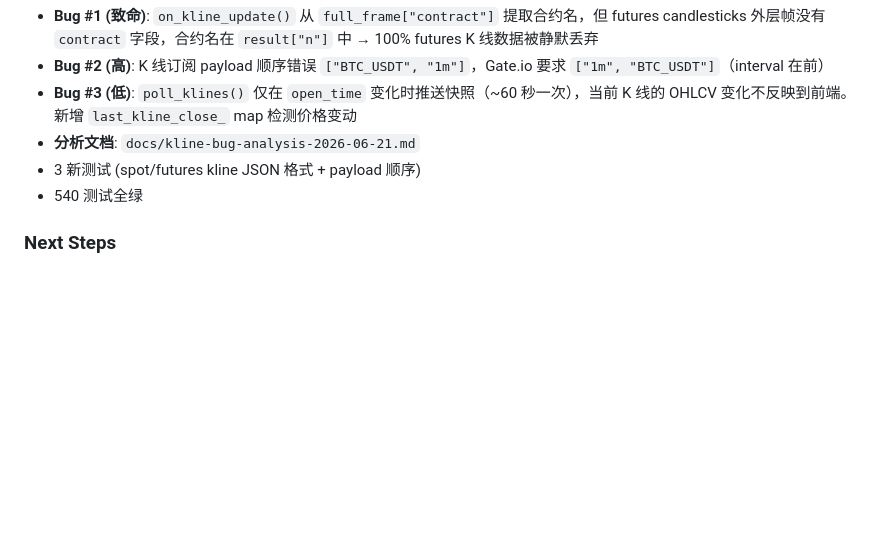
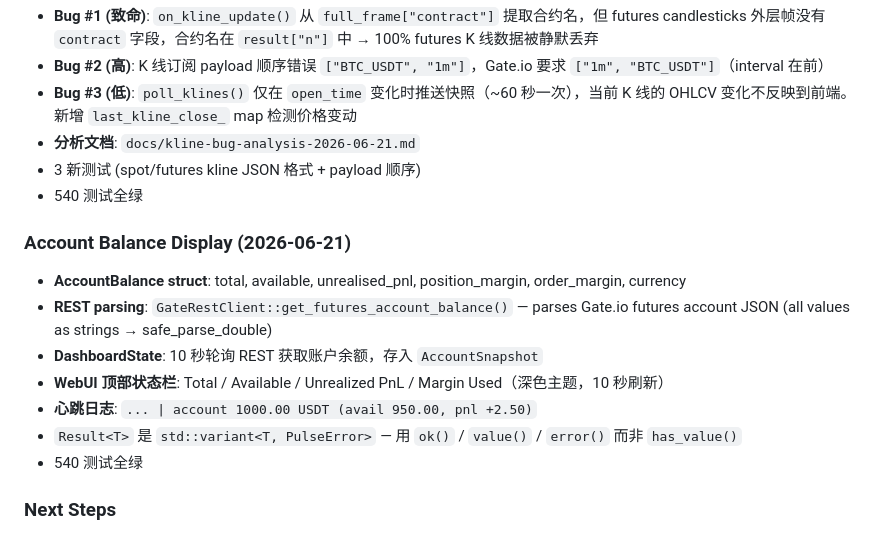
Before and after one commit to James-Xue/pulseTrader, a Markdown page: .claude/project-memory.md, the part around the change. GitHub-like rendering; blank space fills up the shorter version.

Commit message:
docs: update project memory — add account balance display section

```diff
--- a/.claude/project-memory.md
+++ b/.claude/project-memory.md
@@ -131,6 +131,15 @@
 - 3 新测试 (spot/futures kline JSON 格式 + payload 顺序)
 - 540 测试全绿
 
+### Account Balance Display (2026-06-21)
+- **AccountBalance struct**: total, available, unrealised_pnl, position_margin, order_margin, currency
+- **REST parsing**: `GateRestClient::get_futures_account_balance()` — parses Gate.io futures account JSON (all values as strings → safe_parse_double)
+- **DashboardState**: 10 秒轮询 REST 获取账户余额，存入 `AccountSnapshot`
+- **WebUI 顶部状态栏**: Total / Available / Unrealized PnL / Margin Used（深色主题，10 秒刷新）
+- **心跳日志**: `... | account 1000.00 USDT (avail 950.00, pnl +2.50)`
+- `Result<T>` 是 `std::variant<T, PulseError>` — 用 `ok()` / `value()` / `error()` 而非 `has_value()`
+- 540 测试全绿
+
 ### Next Steps
 - ✅ #4 RiskManager TOCTOU — `PositionManager::reserve_notional()` 原子预留模式，单次 unique_lock 替代 3 次独立 shared_lock。`RiskEvalResult` 新增 `reservation_id`，`main.cpp` 失败路径 `cancel_reservation()`，成功路径自动消耗。5 新测试。
 - ✅ #5 OrderTracker 写锁下回调 — "锁内收集，锁外执行"模式：`process_order_update()` 和 `poll_order_status()` 的 `completion_callback_` 在 unique_lock 释放后调用。`set_completion_callback()` 加锁保护。新增 `test_simulate_ws_update()` / `test_try_shared_lock()` 测试接口。3 新测试。
```
